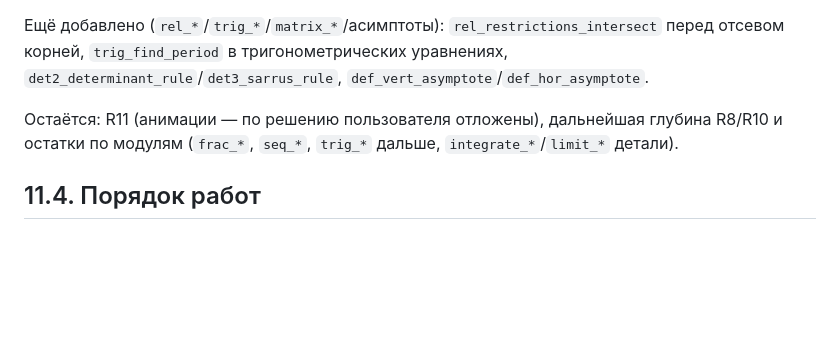
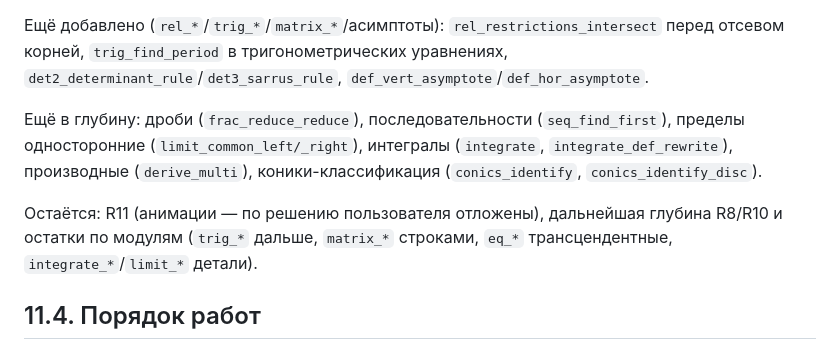
Before and after one commit to diademoff/PhantoMath, a Markdown page: truth/11-remaining-roadmap.md, the part around the change. Rendered like a GitHub page; blank space fills up the shorter version.

Commit message:
docs: прогресс углубления R10 (278 ключей в шагах)

```diff
--- a/truth/11-remaining-roadmap.md
+++ b/truth/11-remaining-roadmap.md
@@ -213,9 +213,14 @@ R6 график кусочной функции (`/graph`, признак `piece
 перед отсевом корней, `trig_find_period` в тригонометрических уравнениях,
 `det2_determinant_rule`/`det3_sarrus_rule`, `def_vert_asymptote`/`def_hor_asymptote`.
 
+Ещё в глубину: дроби (`frac_reduce_reduce`), последовательности
+(`seq_find_first`), пределы односторонние (`limit_common_left/_right`),
+интегралы (`integrate`, `integrate_def_rewrite`), производные (`derive_multi`),
+коники-классификация (`conics_identify`, `conics_identify_disc`).
+
 Остаётся: R11 (анимации — по решению пользователя отложены), дальнейшая
-глубина R8/R10 и остатки по модулям (`frac_*`, `seq_*`, `trig_*` дальше,
-`integrate_*`/`limit_*` детали).
+глубина R8/R10 и остатки по модулям (`trig_*` дальше, `matrix_*` строками,
+`eq_*` трансцендентные, `integrate_*`/`limit_*` детали).
 
 ## 11.4. Порядок работ
 
```
Also changed, not shown: truth/00-INDEX.md (+1 -1 lines).
